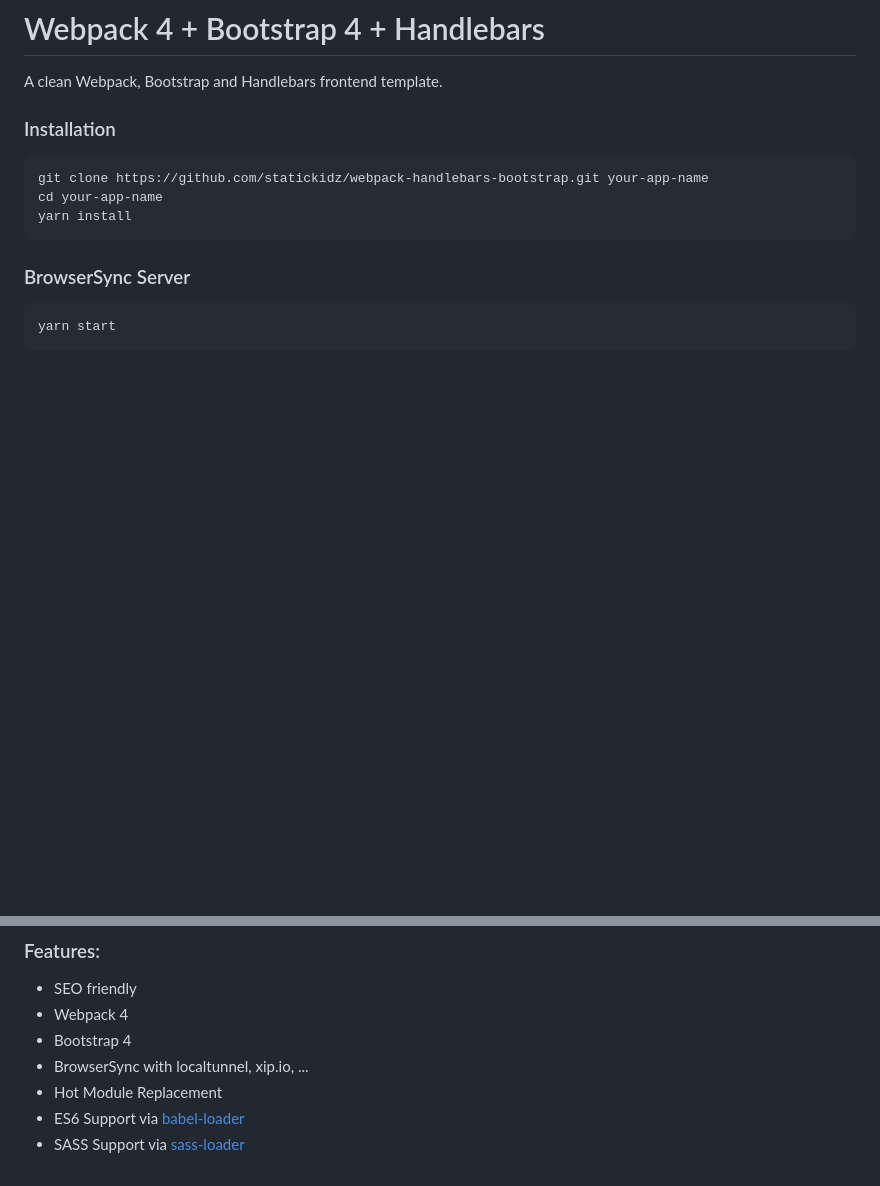
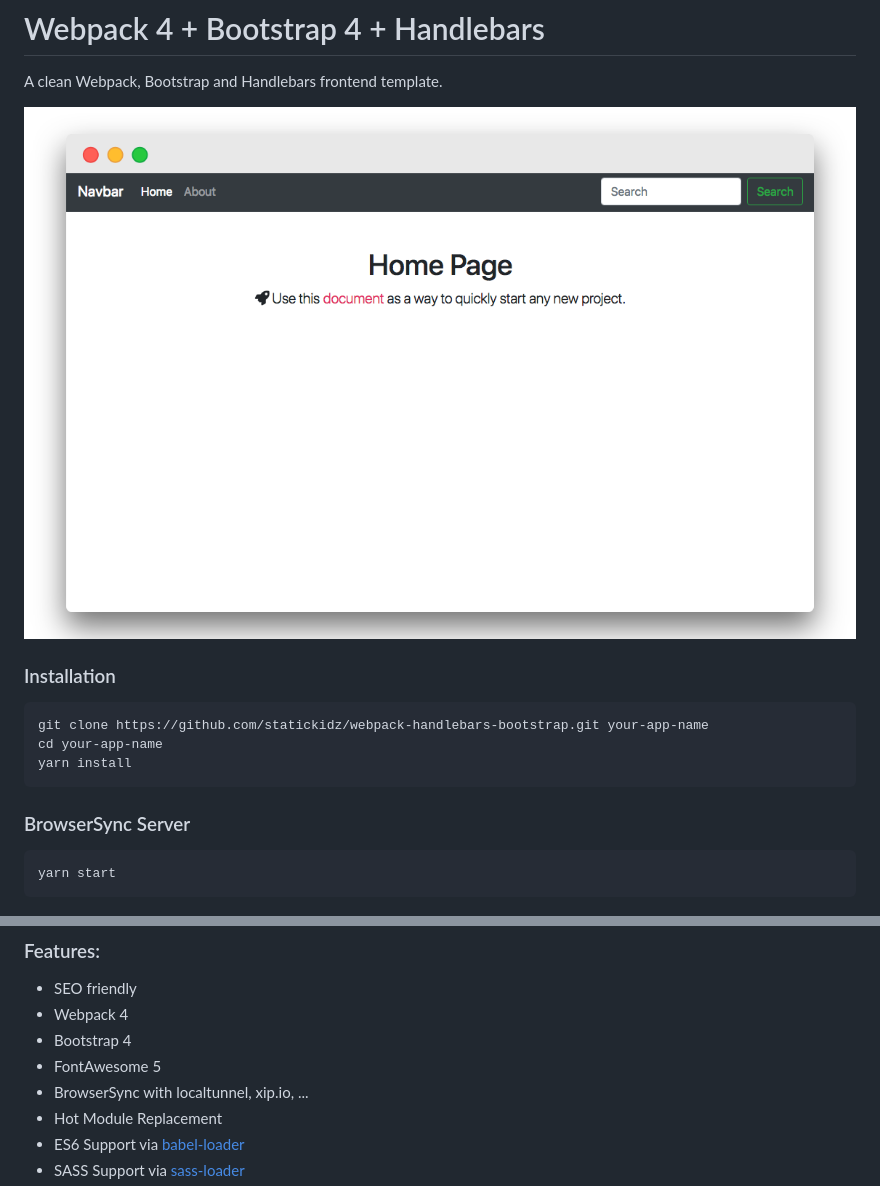
Before and after one commit to statickidz/webpack-handlebars-bootstrap, a Markdown page: README.md, 2 parts joined by grey strips. Drawn GitHub-style; pictures changed too: src/assets/images/screenshot.png (added); blank space fills up the shorter version.

Commit message:
Added FontAwesome 5

```diff
--- a/README.md
+++ b/README.md
@@ -5,6 +5,8 @@
 # Webpack 4 + Bootstrap 4 + Handlebars
 
 A clean Webpack, Bootstrap and Handlebars frontend template.
+
+![Webpack 4 + Bootstrap 4 + Handlebars](src/assets/images/screenshot.png?raw=true)
 
 ### Installation
 
@@ -31,6 +33,7 @@ yarn build
 * SEO friendly
 * Webpack 4
 * Bootstrap 4
+* FontAwesome 5
 * BrowserSync with localtunnel, xip.io, ...
 * Hot Module Replacement
 * ES6 Support via [babel-loader](https://github.com/babel/babel-loader)
```
Also changed, not shown: src/assets/images/webpack.png (deleted), 1 other file.
